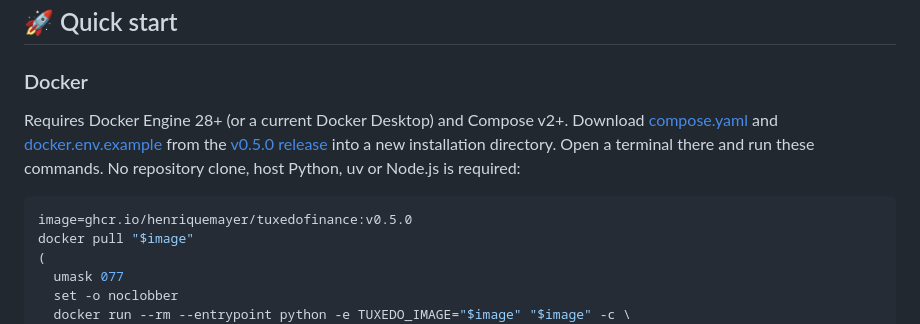
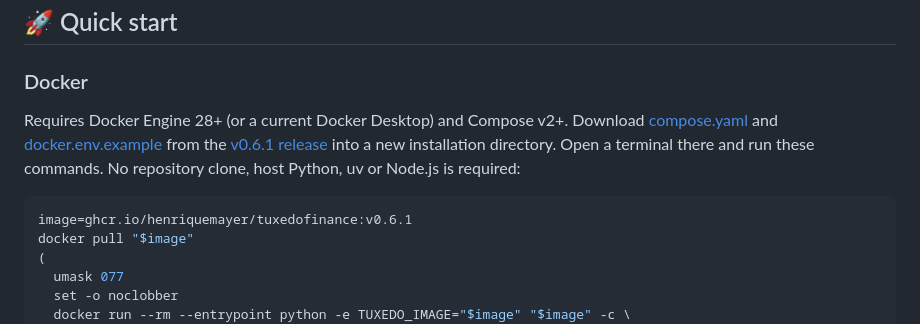
Before and after one commit to HenriqueMayer/TuxedoFinance, a Markdown page: README.md, the part around the change. GitHub-like rendering.

Commit message:
Document v0.6.1 Docker quick start

````diff
--- a/README.md
+++ b/README.md
@@ -53,14 +53,14 @@ in an owner-controlled SQLite database.
 ### Docker
 
 Requires Docker Engine 28+ (or a current Docker Desktop) and Compose v2+.
-Download [compose.yaml](https://github.com/HenriqueMayer/TuxedoFinance/releases/download/v0.5.0/compose.yaml)
-and [docker.env.example](https://github.com/HenriqueMayer/TuxedoFinance/releases/download/v0.5.0/docker.env.example)
-from the [v0.5.0 release](https://github.com/HenriqueMayer/TuxedoFinance/releases/tag/v0.5.0)
+Download [compose.yaml](https://github.com/HenriqueMayer/TuxedoFinance/releases/download/v0.6.1/compose.yaml)
+and [docker.env.example](https://github.com/HenriqueMayer/TuxedoFinance/releases/download/v0.6.1/docker.env.example)
+from the [v0.6.1 release](https://github.com/HenriqueMayer/TuxedoFinance/releases/tag/v0.6.1)
 into a new installation directory. Open a terminal there and run these commands.
 No repository clone, host Python, uv or Node.js is required:
 
 ```bash
-image=ghcr.io/henriquemayer/tuxedofinance:v0.5.0
+image=ghcr.io/henriquemayer/tuxedofinance:v0.6.1
 docker pull "$image"
 (
   umask 077
````
Also changed, not shown: README.pt-BR.md (+4 -4 lines).
